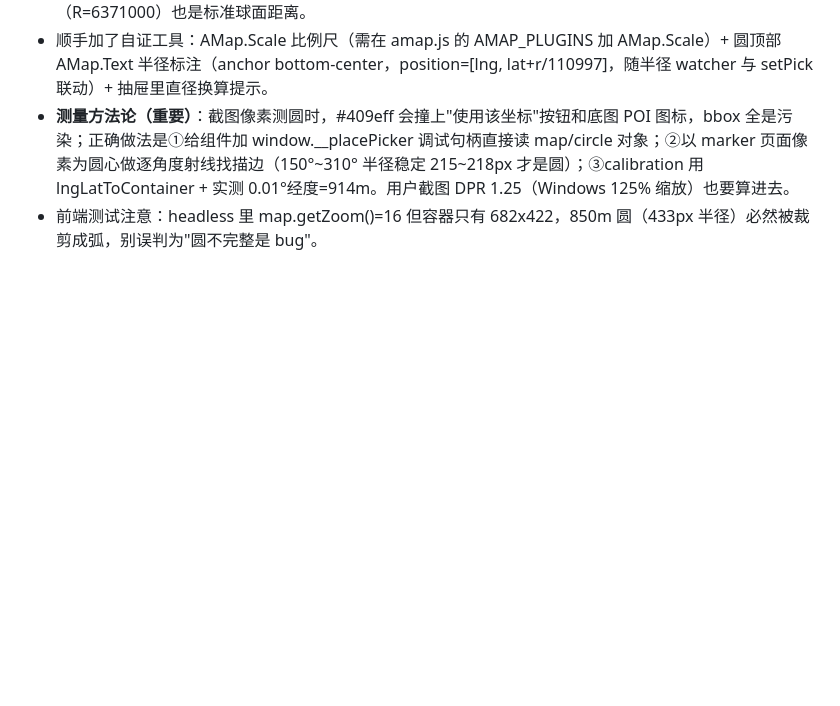
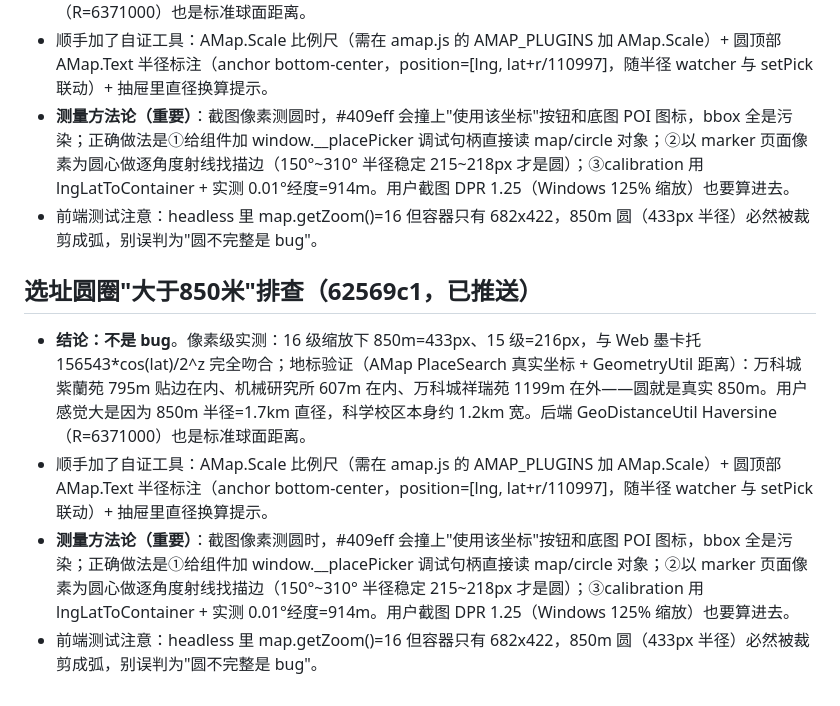
Before and after one commit to onastra/smart-attendance-assistant, a Markdown page: .workbuddy/memory/2026-10-30.md, the part around the change. GitHub-like rendering; blank space fills up the shorter version.

Commit message:
记忆：选址圆圈实测为真实850米，附测量方法论

```diff
--- a/.workbuddy/memory/2026-10-30.md
+++ b/.workbuddy/memory/2026-10-30.md
@@ -29,3 +29,10 @@
 - 顺手加了自证工具：AMap.Scale 比例尺（需在 amap.js 的 AMAP_PLUGINS 加 AMap.Scale）+ 圆顶部 AMap.Text 半径标注（anchor bottom-center，position=[lng, lat+r/110997]，随半径 watcher 与 setPick 联动）+ 抽屉里直径换算提示。
 - **测量方法论（重要）**：截图像素测圆时，#409eff 会撞上"使用该坐标"按钮和底图 POI 图标，bbox 全是污染；正确做法是①给组件加 window.__placePicker 调试句柄直接读 map/circle 对象；②以 marker 页面像素为圆心做逐角度射线找描边（150°~310° 半径稳定 215~218px 才是圆）；③calibration 用 lngLatToContainer + 实测 0.01°经度=914m。用户截图 DPR 1.25（Windows 125% 缩放）也要算进去。
 - 前端测试注意：headless 里 map.getZoom()=16 但容器只有 682x422，850m 圆（433px 半径）必然被裁剪成弧，别误判为"圆不完整是 bug"。
+
+## 选址圆圈"大于850米"排查（62569c1，已推送）
+
+- **结论：不是 bug**。像素级实测：16 级缩放下 850m=433px、15 级=216px，与 Web 墨卡托 156543*cos(lat)/2^z 完全吻合；地标验证（AMap PlaceSearch 真实坐标 + GeometryUtil 距离）：万科城紫蘭苑 795m 贴边在内、机械研究所 607m 在内、万科城祥瑞苑 1199m 在外——圆就是真实 850m。用户感觉大是因为 850m 半径=1.7km 直径，科学校区本身约 1.2km 宽。后端 GeoDistanceUtil Haversine（R=6371000）也是标准球面距离。
+- 顺手加了自证工具：AMap.Scale 比例尺（需在 amap.js 的 AMAP_PLUGINS 加 AMap.Scale）+ 圆顶部 AMap.Text 半径标注（anchor bottom-center，position=[lng, lat+r/110997]，随半径 watcher 与 setPick 联动）+ 抽屉里直径换算提示。
+- **测量方法论（重要）**：截图像素测圆时，#409eff 会撞上"使用该坐标"按钮和底图 POI 图标，bbox 全是污染；正确做法是①给组件加 window.__placePicker 调试句柄直接读 map/circle 对象；②以 marker 页面像素为圆心做逐角度射线找描边（150°~310° 半径稳定 215~218px 才是圆）；③calibration 用 lngLatToContainer + 实测 0.01°经度=914m。用户截图 DPR 1.25（Windows 125% 缩放）也要算进去。
+- 前端测试注意：headless 里 map.getZoom()=16 但容器只有 682x422，850m 圆（433px 半径）必然被裁剪成弧，别误判为"圆不完整是 bug"。
```
